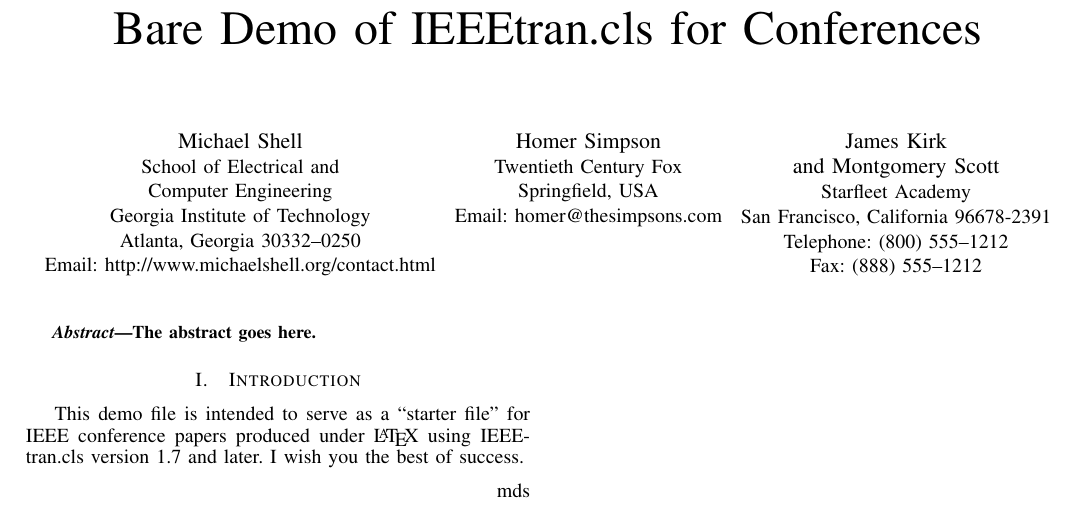
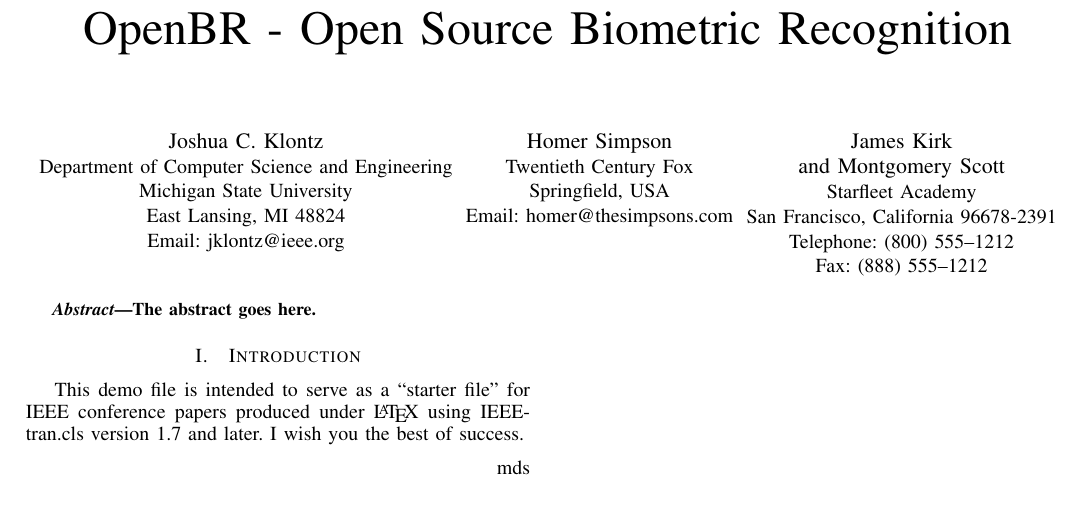
Before and after one commit to Ljmedia/openbr-doc, a LaTeX paper (paper/paper.tex): part of the page, cut at the place of the change. Compiled offline with pdfLaTeX.

Commit message:
added title

```diff
--- a/paper/paper.tex
+++ b/paper/paper.tex
@@ -352,17 +352,17 @@
 %
 % paper title
 % can use linebreaks \\ within to get better formatting as desired
-\title{Bare Demo of IEEEtran.cls for Conferences}
+\title{OpenBR - Open Source Biometric Recognition}
 
 
 % author names and affiliations
 % use a multiple column layout for up to three different
 % affiliations
-\author{\IEEEauthorblockN{Michael Shell}
-\IEEEauthorblockA{School of Electrical and\\Computer Engineering\\
-Georgia Institute of Technology\\
-Atlanta, Georgia 30332--0250\\
-Email: http://www.michaelshell.org/contact.html}
+\author{\IEEEauthorblockN{Joshua C. Klontz}
+\IEEEauthorblockA{Department of Computer Science and Engineering\\
+Michigan State University\\
+East Lansing, MI 48824\\
+Email: jklontz@ieee.org}
 \and
 \IEEEauthorblockN{Homer Simpson}
 \IEEEauthorblockA{Twentieth Century Fox\\
```
